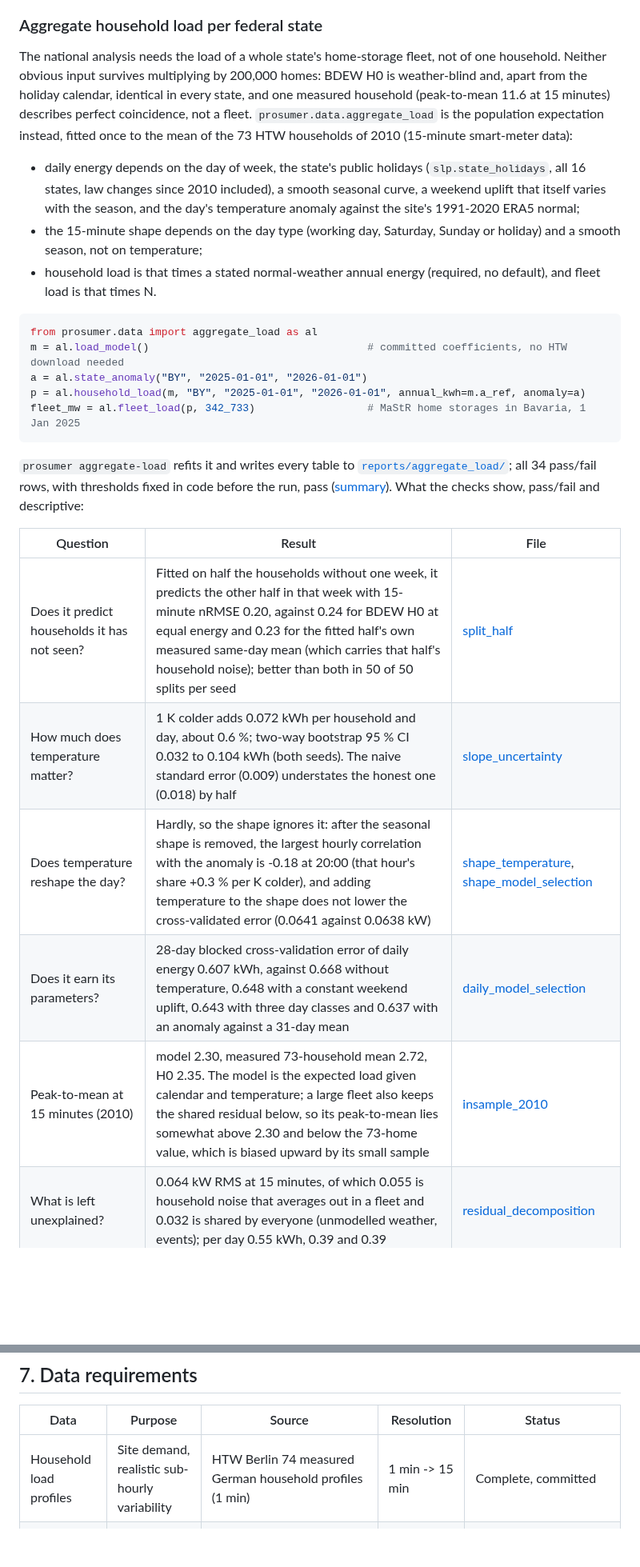
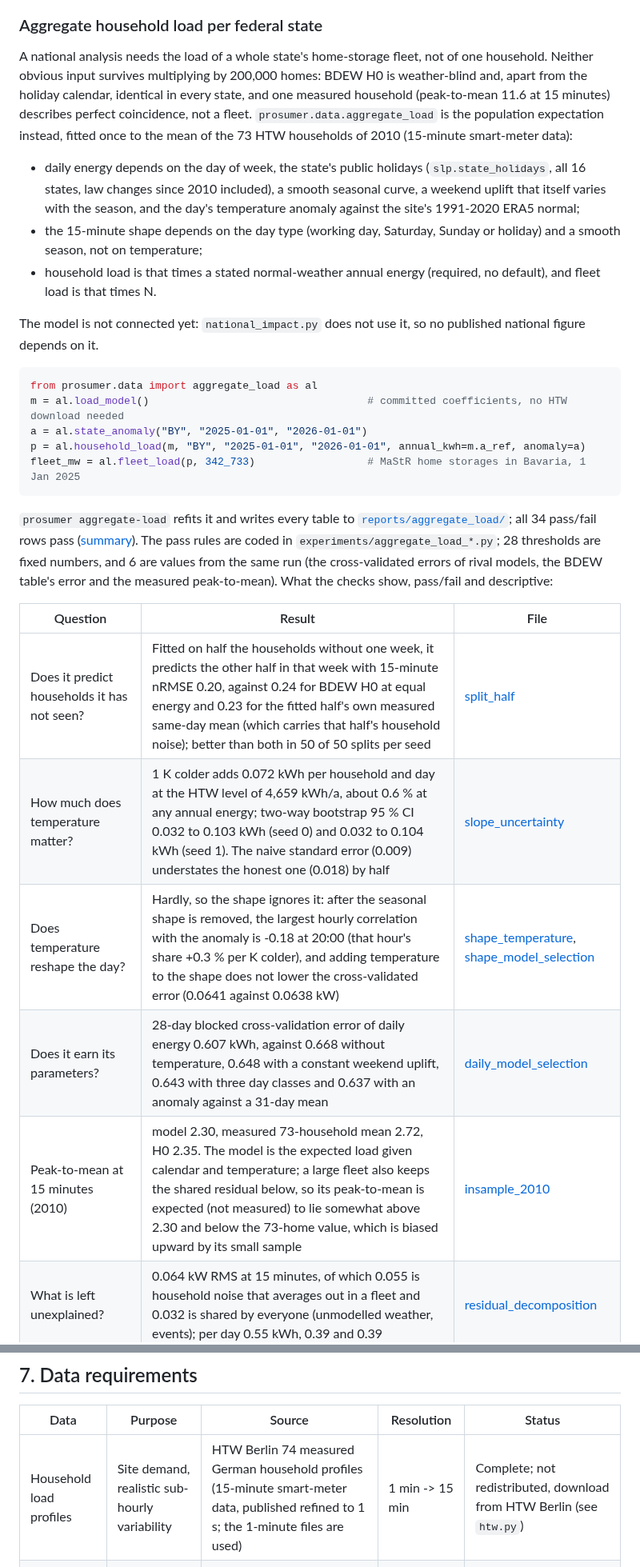
Before and after one commit to muratkus01/Portfolio, a Markdown page: projects/01-prosumer-pv-bess-mpc-rl/README.md, 2 parts joined by grey strips. Shown at 80% size. Drawn GitHub-style; blank space fills up the shorter version.

````diff
--- a/projects/01-prosumer-pv-bess-mpc-rl/README.md
+++ b/projects/01-prosumer-pv-bess-mpc-rl/README.md
@@ -249,11 +249,13 @@ Full sweep across all 20 configurations: [`reports/sizing_grid/sizing_grid.csv`]
 
 ### Aggregate household load per federal state
 
-The national analysis needs the load of a whole state's home-storage fleet, not of one household. Neither obvious input survives multiplying by 200,000 homes: BDEW H0 is weather-blind and, apart from the holiday calendar, identical in every state, and one measured household (peak-to-mean 11.6 at 15 minutes) describes perfect coincidence, not a fleet. `prosumer.data.aggregate_load` is the population expectation instead, fitted once to the mean of the 73 HTW households of 2010 (15-minute smart-meter data):
+A national analysis needs the load of a whole state's home-storage fleet, not of one household. Neither obvious input survives multiplying by 200,000 homes: BDEW H0 is weather-blind and, apart from the holiday calendar, identical in every state, and one measured household (peak-to-mean 11.6 at 15 minutes) describes perfect coincidence, not a fleet. `prosumer.data.aggregate_load` is the population expectation instead, fitted once to the mean of the 73 HTW households of 2010 (15-minute smart-meter data):
 
 - daily energy depends on the day of week, the state's public holidays (`slp.state_holidays`, all 16 states, law changes since 2010 included), a smooth seasonal curve, a weekend uplift that itself varies with the season, and the day's temperature anomaly against the site's 1991-2020 ERA5 normal;
 - the 15-minute shape depends on the day type (working day, Saturday, Sunday or holiday) and a smooth season, not on temperature;
 - household load is that times a stated normal-weather annual energy (required, no default), and fleet load is that times N.
+
+The model is not connected yet: `national_impact.py` does not use it, so no published national figure depends on it.
 
 ```python
 from prosumer.data import aggregate_load as al
@@ -263,13 +265,13 @@ p = al.household_load(m, "BY", "2025-01-01", "2026-01-01", annual_kwh=m.a_ref, a
 fleet_mw = al.fleet_load(p, 342_733)                  # MaStR home storages in Bavaria, 1 Jan 2025
 ```
 
-`prosumer aggregate-load` refits it and writes every table to [`reports/aggregate_load/`](reports/aggregate_load/SOURCE.md); all 34 pass/fail rows, with thresholds fixed in code before the run, pass ([summary](reports/aggregate_load/validation_summary.csv)). What the checks show, pass/fail and descriptive:
+`prosumer aggregate-load` refits it and writes every table to [`reports/aggregate_load/`](reports/aggregate_load/SOURCE.md); all 34 pass/fail rows pass ([summary](reports/aggregate_load/validation_summary.csv)). The pass rules are coded in `experiments/aggregate_load_*.py`; 28 thresholds are fixed numbers, and 6 are values from the same run (the cross-validated errors of rival models, the BDEW table's error and the measured peak-to-mean). What the checks show, pass/fail and descriptive:
 
 | Question | Result | File |
 |---|---|---|
 | Does it predict households it has not seen? | Fitted on half the households without one week, it predicts the other half in that week with 15-minute nRMSE 0.20, against 0.24 for BDEW H0 at equal energy and 0.23 for the fitted half's own measured same-day mean (which carries that half's household noise); better than both in 50 of 50 splits per seed | [split_half](reports/aggregate_load/split_half.csv) |
-| How much does temperature matter? | 1 K colder adds 0.072 kWh per household and day, about 0.6 %; two-way bootstrap 95 % CI 0.032 to 0.104 kWh (both seeds). The naive standard error (0.009) understates the honest one (0.018) by half | [slope_uncertainty](reports/aggregate_load/slope_uncertainty.csv) |
+| How much does temperature matter? | 1 K colder adds 0.072 kWh per household and day at the HTW level of 4,659 kWh/a, about 0.6 % at any annual energy; two-way bootstrap 95 % CI 0.032 to 0.103 kWh (seed 0) and 0.032 to 0.104 kWh (seed 1). The naive standard error (0.009) understates the honest one (0.018) by half | [slope_uncertainty](reports/aggregate_load/slope_uncertainty.csv) |
 | Does temperature reshape the day? | Hardly, so the shape ignores it: after the seasonal shape is removed, the largest hourly correlation with the anomaly is -0.18 at 20:00 (that hour's share +0.3 % per K colder), and adding temperature to the shape does not lower the cross-validated error (0.0641 against 0.0638 kW) | [shape_temperature](reports/aggregate_load/shape_temperature.csv), [shape_model_selection](reports/aggregate_load/shape_model_selection.csv) |
 | Does it earn its parameters? | 28-day blocked cross-validation error of daily energy 0.607 kWh, against 0.668 without temperature, 0.648 with a constant weekend uplift, 0.643 with three day classes and 0.637 with an anomaly against a 31-day mean | [daily_model_selection](reports/aggregate_load/daily_model_selection.csv) |
-| Peak-to-mean at 15 minutes (2010) | model 2.30, measured 73-household mean 2.72, H0 2.35. The model is the expected load given calendar and temperature; a large fleet also keeps the shared residual below, so its peak-to-mean lies somewhat above 2.30 and below the 73-home value, which is biased upward by its small sample | [insample_2010](reports/aggregate_load/insample_2010.csv) |
+| Peak-to-mean at 15 minutes (2010) | model 2.30, measured 73-household mean 2.72, H0 2.35. The model is the expected load given calendar and temperature; a large fleet also keeps the shared residual below, so its peak-to-mean is expected (not measured) to lie somewhat above 2.30 and below the 73-home value, which is biased upward by its small sample | [insample_2010](reports/aggregate_load/insample_2010.csv) |
 | What is left unexplained? | 0.064 kW RMS at 15 minutes, of which 0.055 is household noise that averages out in a fleet and 0.032 is shared by everyone (unmodelled weather, events); per day 0.55 kWh, 0.39 and 0.39 | [residual_decomposition](reports/aggregate_load/residual_decomposition.csv) |
@@ -536,7 +538,7 @@ where `c_imp(t)` is the full dynamic retail price, `c_exp(t)` is the export reve
 
 | Data | Purpose | Source | Resolution | Status |
 |---|---|---|---|---|
-| Household load profiles | Site demand, realistic sub-hourly variability | HTW Berlin 74 measured German household profiles (1 min) | 1 min -> 15 min | Complete, committed |
+| Household load profiles | Site demand, realistic sub-hourly variability | HTW Berlin 74 measured German household profiles (15-minute smart-meter data, published refined to 1 s; the 1-minute files are used) | 1 min -> 15 min | Complete; not redistributed, download from HTW Berlin (see `htw.py`) |
 | BDEW SLP H0 | Reference baseline load forecast | BDEW standard load profile | 15 min | Complete; fetched from the thesis repository by `slp.fetch_h0_table`, not committed |
 | PV generation | Site generation | pvlib on Open-Meteo 15-min weather, loss calibrated to the thesis 2024 Munich yield | 15 min | Complete; computed by `prosumer build-data`, not committed |
 | NWP forecasts | Day-ahead PV forecast | Open-Meteo previous runs | 60 min, held over the four quarter-hours | Complete; fetched and cached by `prosumer build-data`, not committed |
````
Also changed, not shown: other parts of projects/01-prosumer-pv-bess-mpc-rl/README.md (+4 -4 lines).
